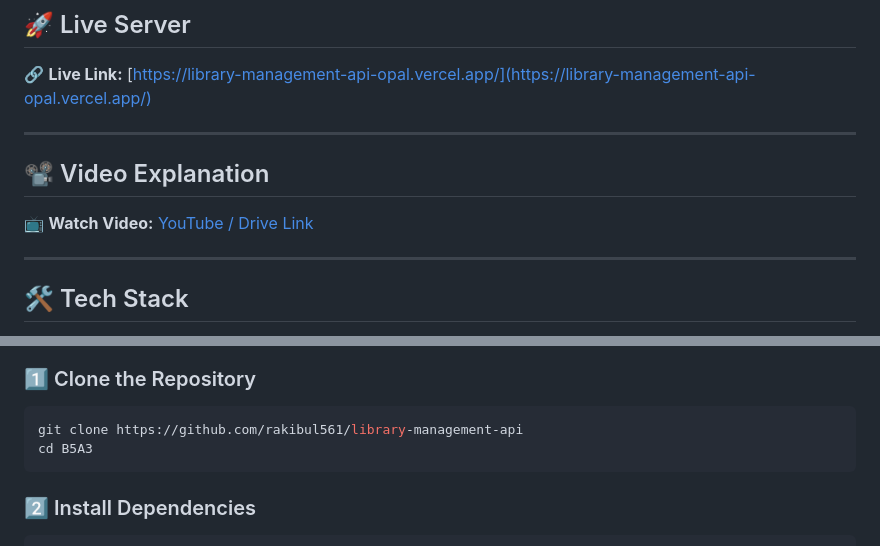
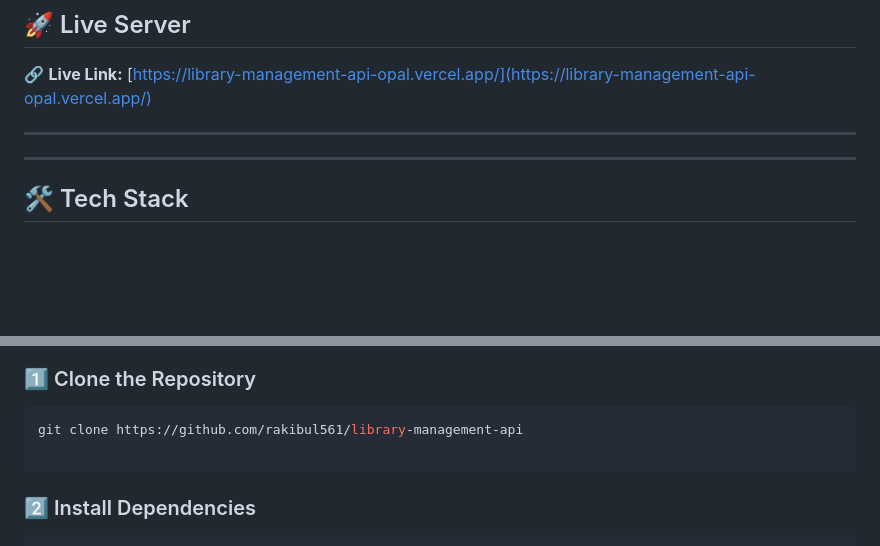
Before and after one commit to rakibul561/library-management-api, a Markdown page: README.md, 2 parts joined by grey strips. Drawn GitHub-style; blank space fills up the shorter version.

Commit message:
complate a project

````diff
--- a/README.md
+++ b/README.md
@@ -11,9 +11,7 @@ A RESTful API built with **Express.js**, **Mongoose**, and **TypeScript** that a
 
 ---
 
-## 📽 Video Explanation
 
-📺 **Watch Video:** [YouTube / Drive Link](https://your-video-link.com)
 
 ---
 
@@ -99,7 +97,7 @@ src/
 ### 1️⃣ Clone the Repository
 ```bash
 git clone https://github.com/rakibul561/library-management-api
-cd B5A3
+
 ```
 
 ### 2️⃣ Install Dependencies
````
